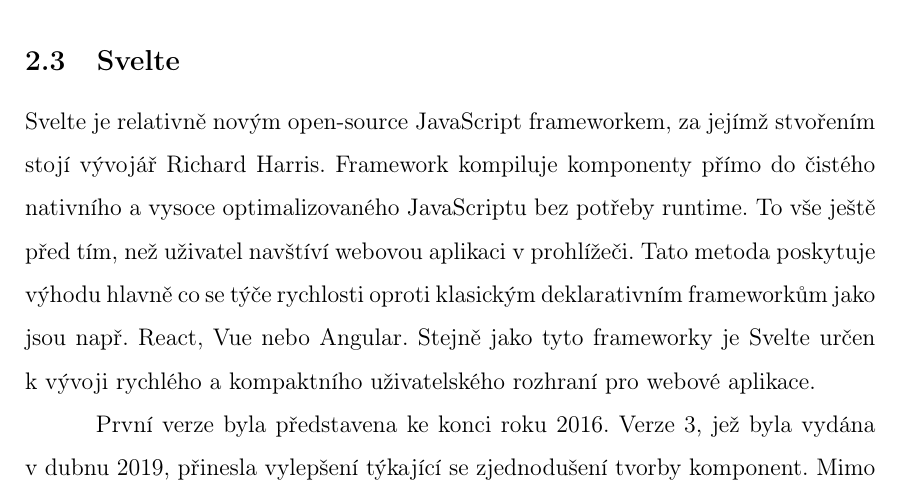
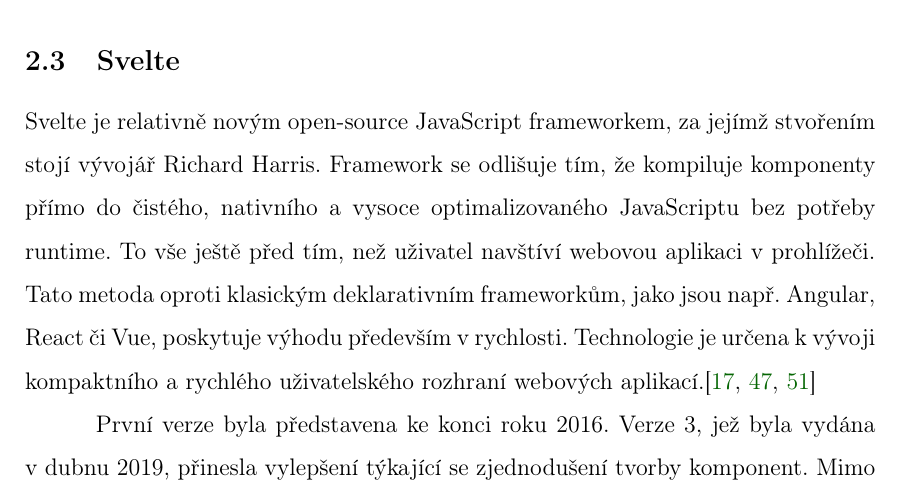
Before and after one commit to lukyncze/bachelor-thesis, a LaTeX thesis (thesis/sablona_ukazka.tex, which reads thesis/analyza_svelte.tex): part of page 23 of 104, cut so that both start at the same text. Compiled offline with pdfLaTeX.

Commit message:
thesis(svelte): improvements in svelte analysis

```diff
--- a/thesis/analyza_svelte.tex
+++ b/thesis/analyza_svelte.tex
@@ -3,10 +3,10 @@
 % Kniha: https://www.syncfusion.com/succinctly-free-ebooks/svelte-succinctly
 % https://vercel.com/docs/beginner-sveltekit
 Svelte je relativně novým open-source JavaScript frameworkem, za jejímž stvořením stojí vývojář Richard Harris.
-Framework kompiluje komponenty přímo do čistého nativního a~vysoce optimalizovaného JavaScriptu bez potřeby runtime.
+Framework se odlišuje tím, že kompiluje komponenty přímo do čistého, nativního a~vysoce optimalizovaného JavaScriptu bez potřeby runtime.
 To vše ještě před tím, než uživatel navštíví webovou aplikaci v~prohlížeči.
-Tato metoda poskytuje výhodu hlavně co se týče rychlosti oproti klasickým deklarativním frameworkům jako jsou např.~React, Vue nebo Angular.
-Stejně jako tyto frameworky je Svelte určen k~vývoji rychlého a~kompaktního uživatelského rozhraní pro webové aplikace.
+Tato metoda oproti klasickým deklarativním frameworkům, jako jsou např.~Angular, React či Vue, poskytuje výhodu především v rychlosti.
+Technologie je určena k~vývoji kompaktního a~rychlého uživatelského rozhraní webových aplikací.\cite{sveltemdn,svelte,sveltedevinterface}
 
 \begin{figure}[htb]
 	\centering
```
Also changed, not shown: thesis/sablona_ukazka.pdf, 4 other files.
